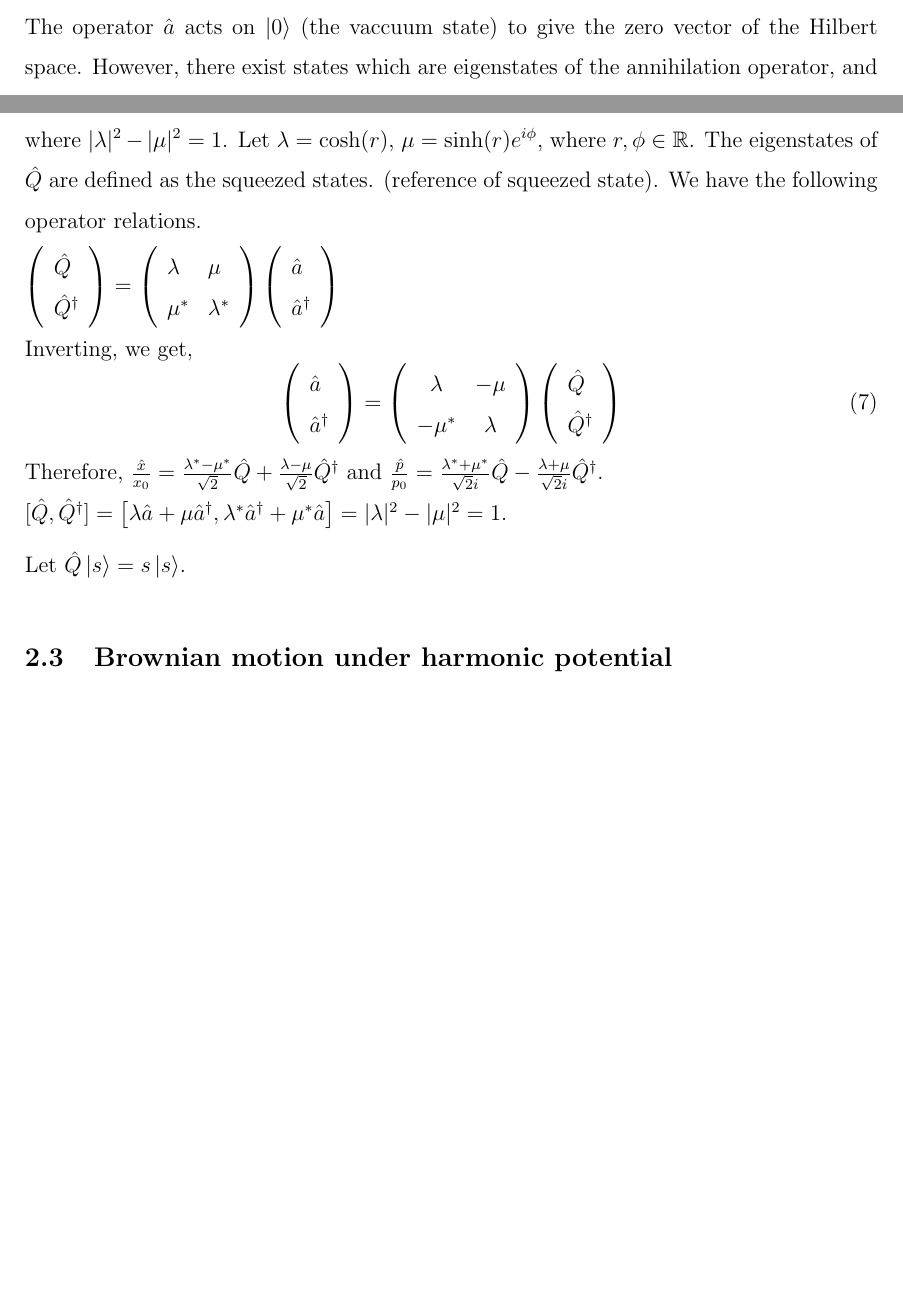
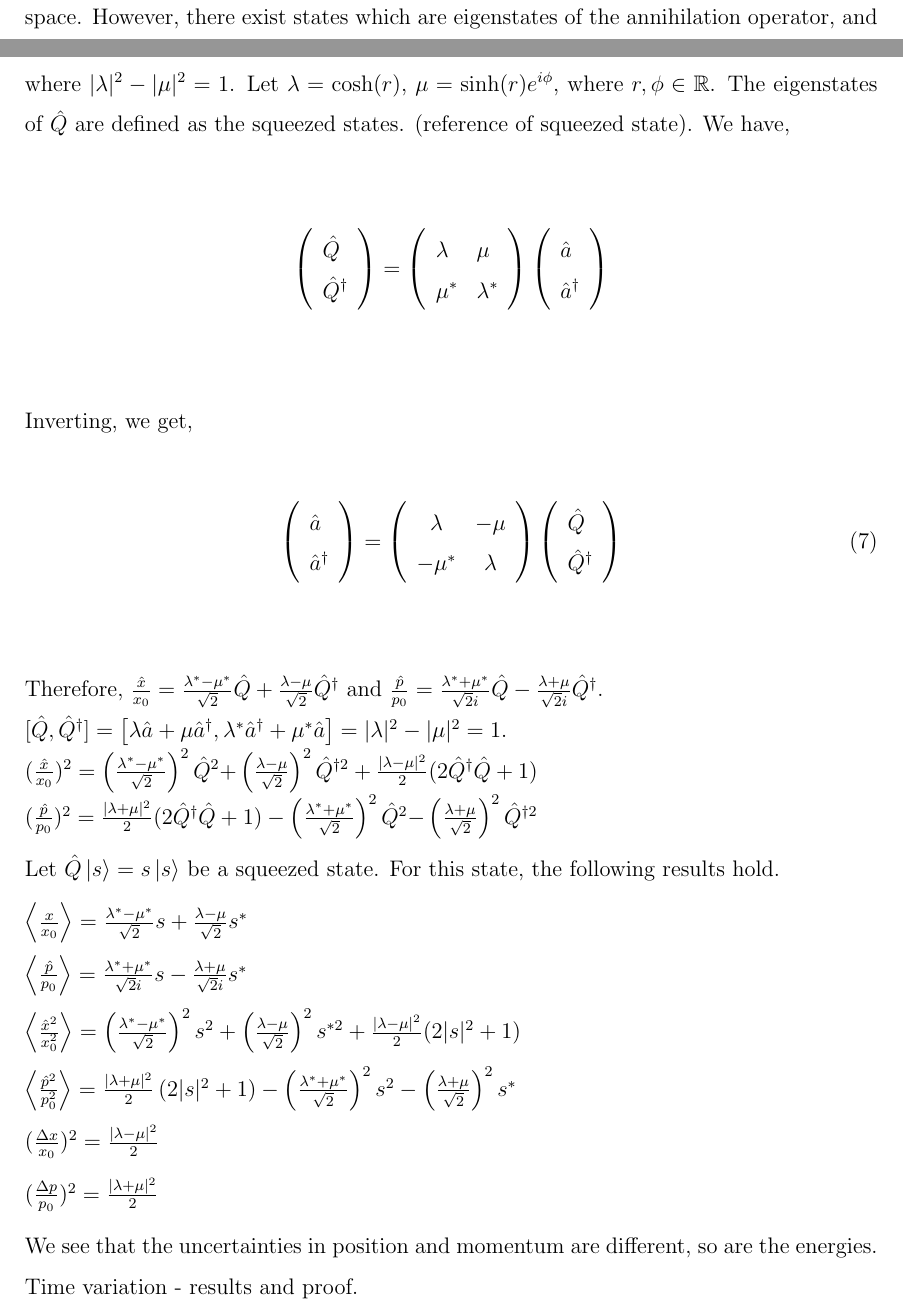
Before and after one commit to apandada1/summer2019, a LaTeX paper (report.tex): two parts of pages 3 and 5 of 5 before the commit and two parts of pages 3 and 5 of 6 after it, joined at a grey line, cut at the place of the change, the shorter picture padded with empty space. Compiled offline with pdfLaTeX.

Commit message:
more about squeezed states

```diff
--- a/report.tex
+++ b/report.tex
@@ -128,17 +128,33 @@ Now let $\alpha = |\alpha|e^{i\phi}$. Then, $\langle x \rangle (t) $$= \sqrt{2}
 The coherent state behaves like a classical particle in a harmonic potential, and it has equal uncertainty in position and momentum. However, there exist states which have different values of standard deviation in position and momentum coordinates. In the next section, we will see that the uncertainty is related to the effective temperature in these coordinates, and this can be utilized to prepare efficient heat engines. Let us define \begin{equation} \label{eq:squeeze}
 \hat{Q} = \lambda \hat{a} + \mu \hat{a}^\dagger
 \end{equation} where $|\lambda|^2 - |\mu|^2 = 1$. Let $\lambda = \cosh(r)$, $\mu = \sinh(r)e^{i\phi}$, where $r,\phi \in \mathbb{R}$. The eigenstates of $\hat{Q}$ are defined as the squeezed states. (reference of squeezed state).
- We have the following operator relations.
-
- $\left( \begin{array} { l } { \hat { Q } } \\ { \hat { Q } ^ { \dagger } } \end{array} \right) = \left( \begin{array} { l l } { \lambda } & { \mu } \\ { \mu ^ { \ast } } & { \lambda ^ { \ast } } \end{array} \right) \left( \begin{array} { l } { \hat{a} } \\ { \hat{a}^\dagger } \end{array} \right)$
+ We have,
+ \[  \left( \begin{array} { l } { \hat { Q } } \\ { \hat { Q } ^ { \dagger } } \end{array} \right) = \left( \begin{array} { l l } { \lambda } & { \mu } \\ { \mu ^ { * } } & { \lambda ^ { * } } \end{array} \right) \left( \begin{array} { l } { \hat{a} } \\ { \hat{a}^\dagger } \end{array} \right)\]
 
  Inverting, we get,
  \begin{equation}
 \left( \begin{array} { l } { \hat { a } } \\ { \hat { a } ^ { \dagger } } \end{array} \right) = \left( \begin{array} { c c } { \lambda } & { - \mu } \\ { - \mu ^ { * } } & { \lambda } \end{array} \right) \left( \begin{array} { l } { \hat{Q} } \\ { \hat{Q} ^ { \dagger } } \end{array} \right)
  \end{equation}
-Therefore, $\frac { \hat { x } } { x _ { 0 } } = \frac { \lambda ^ { * } - \mu ^ { * } } { \sqrt { 2 } } \hat { Q } + \frac { \lambda - \mu } { \sqrt { 2 } } \hat { Q } ^ { \dagger }$ and $\frac { \hat { p } } { p _ { 0 } } = \frac { \lambda ^ { * } + \mu ^ { * } } { \sqrt { 2 }i } \hat { Q } - \frac { \lambda + \mu } { \sqrt { 2 } i} \hat { Q } ^ { \dagger }$. \\$[\hat{Q},\hat{Q}^\dagger] = \left[ \lambda \hat { a } + \mu \hat { a } ^ { \dagger } , \lambda ^ { * } \hat { a } ^ { \dagger} + \mu^{ * } \hat { a } \right] = | \lambda | ^ { 2 } - | \mu | ^ { 2 } = 1$.
+Therefore, $\frac { \hat { x } } { x _ { 0 } } = \frac { \lambda ^ { * } - \mu ^ { * } } { \sqrt { 2 } } \hat { Q } + \frac { \lambda - \mu } { \sqrt { 2 } } \hat { Q } ^ { \dagger }$ and $\frac { \hat { p } } { p _ { 0 } } = \frac { \lambda ^ { * } + \mu ^ { * } } { \sqrt { 2 }i } \hat { Q } - \frac { \lambda + \mu } { \sqrt { 2 } i} \hat { Q } ^ { \dagger }$. \\$[\hat{Q},\hat{Q}^\dagger] = \left[ \lambda \hat { a } + \mu \hat { a } ^ { \dagger } , \lambda ^ { * } \hat { a } ^ { \dagger} + \mu^{ * } \hat { a } \right] = | \lambda | ^ { 2 } - | \mu | ^ { 2 } = 1$.\\
+$(\frac { \hat { x } } { x _ { 0 } })^2 = { \left( \frac { \lambda ^ { * } - \mu ^ { * } } { \sqrt { 2 } } \right) ^ { 2 } \hat{Q} ^ { 2 } } { + \left( \frac { \lambda - \mu } { \sqrt { 2 } } \right) ^ { 2 } \hat{Q} ^ { \dagger 2 } } + \frac{|\lambda - \mu|^2}{2}(2\hat{ Q }^\dagger\hat{Q}+1)$\\
+$(\frac { \hat { p } } { p _ { 0 } })^2 = \frac{|\lambda + \mu|^2}{2}(2\hat{ Q }^\dagger \hat{Q}+1)-{ \left( \frac { \lambda ^ { * } + \mu ^ { * } } { \sqrt { 2 } } \right) ^ { 2 } \hat{Q} ^ { 2 } } { - \left( \frac { \lambda + \mu } { \sqrt { 2 } } \right) ^ { 2 } \hat{Q} ^ { \dagger 2 } }$
 
-Let $\hat{Q}\ket{s} = s\ket{s}$.
+Let $\hat{Q}\ket{s} = s\ket{s}$ be a squeezed state. For this state, the following results hold.
+
+$\left\langle \frac { x } { x _ { 0 } } \right\rangle = \frac { \lambda ^ { * } - \mu ^ { * } } { \sqrt { 2 } } s + \frac { \lambda - \mu } { \sqrt { 2 } } s ^ { * }$
+
+$\left\langle \frac{\hat { p }}{p_ { 0 }} \right\rangle = \frac { \lambda ^ { * } + \mu ^ { * } } { \sqrt { 2 } i } s - \frac { \lambda + \mu } { \sqrt { 2 } i } s ^ { * }$
+
+$\left\langle \frac { \hat{x} ^ { 2 } } { x_0 ^ { 2 } } \right\rangle = \left( \frac { \lambda ^ { * } - \mu ^ { * } } { \sqrt { 2 } } \right) ^ { 2 } s ^ { 2 } + \left( \frac { \lambda - \mu } { \sqrt { 2 } } \right) ^ { 2 } s ^ { *2 } + \frac { |\lambda - \mu| ^ { 2 } } { 2 } ( 2|s|^2+1 )$
+
+$\left\langle \frac { \hat{p}^2 } { p_0 ^ 2 } \right\rangle  = \frac { | \lambda + \mu | ^ { 2 } } { 2 } \left( 2 | s | ^ { 2 } + 1 \right) - \left( \frac { \lambda^* + \mu ^ { * } } { \sqrt { 2 } } \right) ^ { 2 } s ^ { 2 } - \left( \frac { \lambda + \mu } { \sqrt { 2 } } \right) ^ { 2 } s ^ { * }$
+
+$(\frac{\Delta x}{x_0})^2 = \frac{|\lambda - \mu|^2}{2}$
+
+$(\frac{\Delta p}{p_0})^2 = \frac{|\lambda + \mu|^2}{2}$
+
+We see that the uncertainties in position and momentum are different, so are the energies.
+Time variation - results and proof.
 \subsection{Brownian motion under harmonic potential}
 \subsubsection{Langevin equation}
 
```
Also changed, not shown: report.pdf, report.tex (10 more changed lines), 2 other files.
